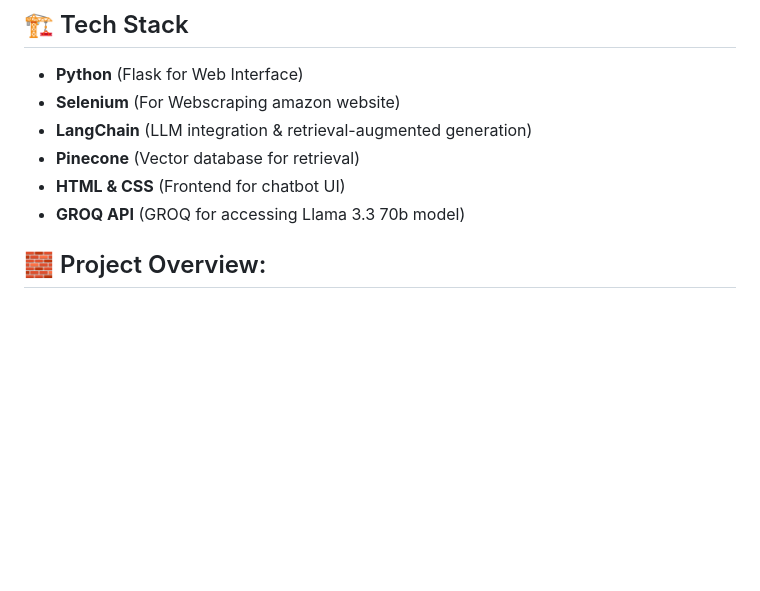
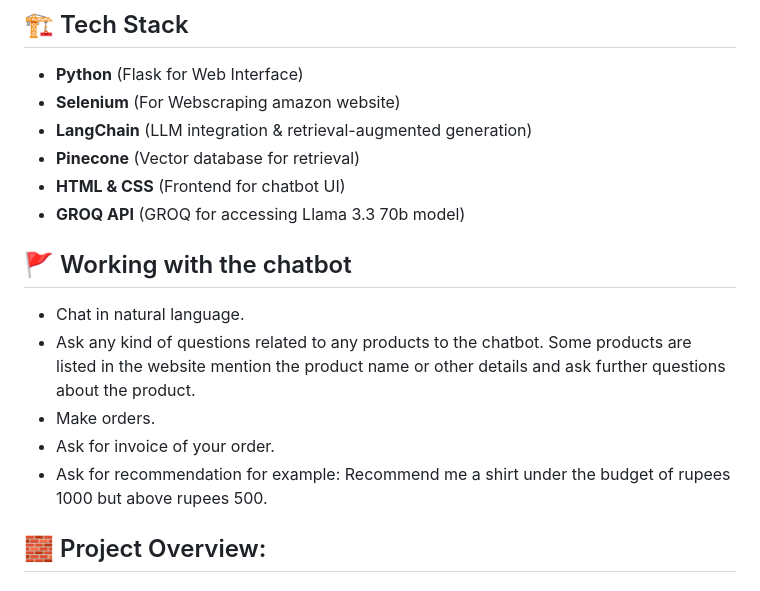
Before and after one commit to Dhanush-Raj1/Ecommerce-Chatbot-Project, a Markdown page: README.md, the part around the change. Rendered like a GitHub page; blank space fills up the shorter version.

```diff
--- a/README.md
+++ b/README.md
@@ -21,6 +21,13 @@ An GenAI-powered customer service chatbot for e-commerce, built using **LangChai
 - **HTML & CSS** (Frontend for chatbot UI)
 - **GROQ API** (GROQ for accessing Llama 3.3 70b model)
 
+
+## :triangular_flag_on_post: Working with the chatbot
+- Chat in natural language.
+- Ask any kind of questions related to any products to the chatbot. Some products are listed in the website mention the product name or other details and ask further questions about the product.
+- Make orders.
+- Ask for invoice of your order.
+- Ask for recommendation for example: Recommend me a shirt under the budget of rupees 1000 but above rupees 500.
 
 ## :bricks: Project Overview:
 ## 1. Data Collection:
```
